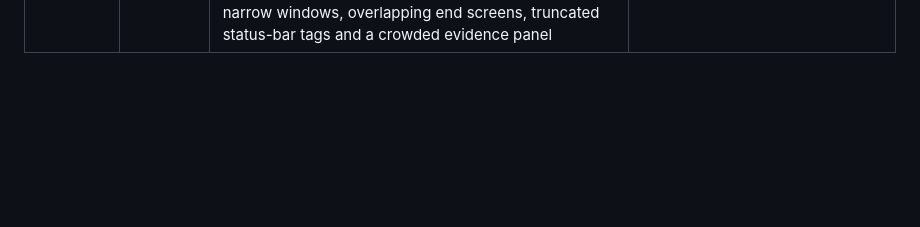
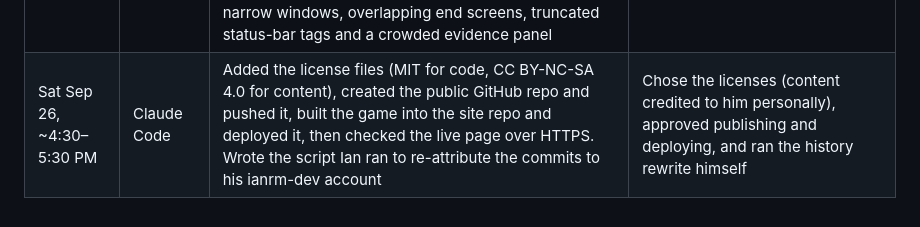
Before and after one commit to ianrm-dev/oversight-shift, a Markdown page: docs/AI_USE_LOG.md, the part around the change. GitHub-like rendering; blank space fills up the shorter version.

Commit message:
AI use log: licensing and publishing
Co-Authored-By: Claude Opus 5.5 <noreply@anthropic.com>

```diff
--- a/docs/AI_USE_LOG.md
+++ b/docs/AI_USE_LOG.md
@@ -23,3 +23,4 @@ Running log for the "How this was made" disclosure. Ideation and planning before
 | Sat Sep 26, ~12:00–12:45 PM | Claude Code | Applied the tuning changes, made Quick shift the default length, and lowered its harm ceiling to 7 after simulating the real Quick shift (it was much easier than a full week) | Approved the tuning proposals and a Quick shift default; will playtest |
 | Sat Sep 26, ~1:00–1:30 PM | Claude Code | Reworked the shift briefing into two tiers: what's different today (headline rule, tip, warnings, budget, new tools) on the left, and an optional Learn column (who's who, terms, the real-world record) on the right | Found the briefing too text-heavy to tell what mattered from what was educational |
 | Sat Sep 26, ~2:00–4:00 PM | Claude Code | Made New shift the one big button on the title. Built a headless screen audit (14 runs across difficulties, lengths, labs, model versions, play styles and window sizes; about 1,000 screenshots checked for overflow, clipping, overlap and wrapping), and four subagents reviewed one screenshot of each distinct state. Fixed what they found, including the stage being pushed off narrow windows, overlapping end screens, truncated status-bar tags and a crowded evidence panel | Timed a quick shift at about 12 minutes; asked for an obvious default path and a check of every screen for formatting artifacts seen in play |
+| Sat Sep 26, ~4:30–5:30 PM | Claude Code | Added the license files (MIT for code, CC BY-NC-SA 4.0 for content), created the public GitHub repo and pushed it, built the game into the site repo and deployed it, then checked the live page over HTTPS. Wrote the script Ian ran to re-attribute the commits to his ianrm-dev account | Chose the licenses (content credited to him personally), approved publishing and deploying, and ran the history rewrite himself |
```
